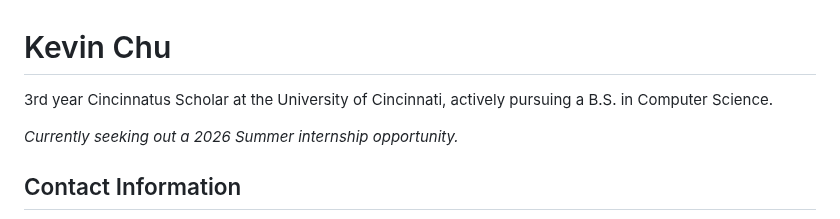
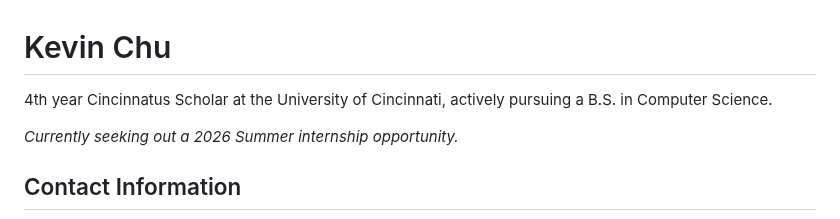
Before and after one commit to adnval/SeniorDesign, a Markdown page: professional_biographies/ChuKevin_ProfessionalBiography.md, the part around the change. GitHub-like rendering.

```diff
--- a/professional_biographies/ChuKevin_ProfessionalBiography.md
+++ b/professional_biographies/ChuKevin_ProfessionalBiography.md
@@ -1,5 +1,5 @@
 # Kevin Chu
-3rd year Cincinnatus Scholar at the University of Cincinnati, actively pursuing a B.S. in Computer Science.
+4th year Cincinnatus Scholar at the University of Cincinnati, actively pursuing a B.S. in Computer Science.
 
 _Currently seeking out a 2026 Summer internship opportunity._
 
```
